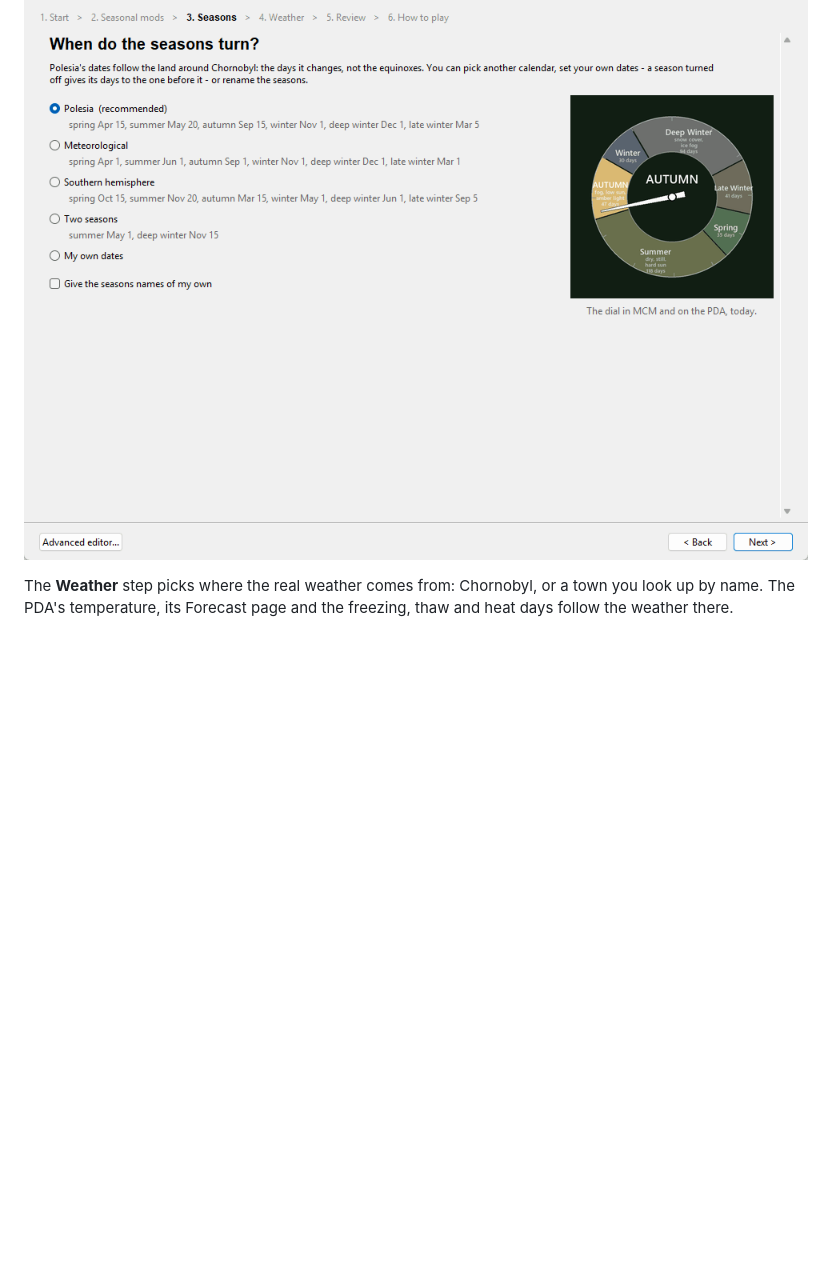
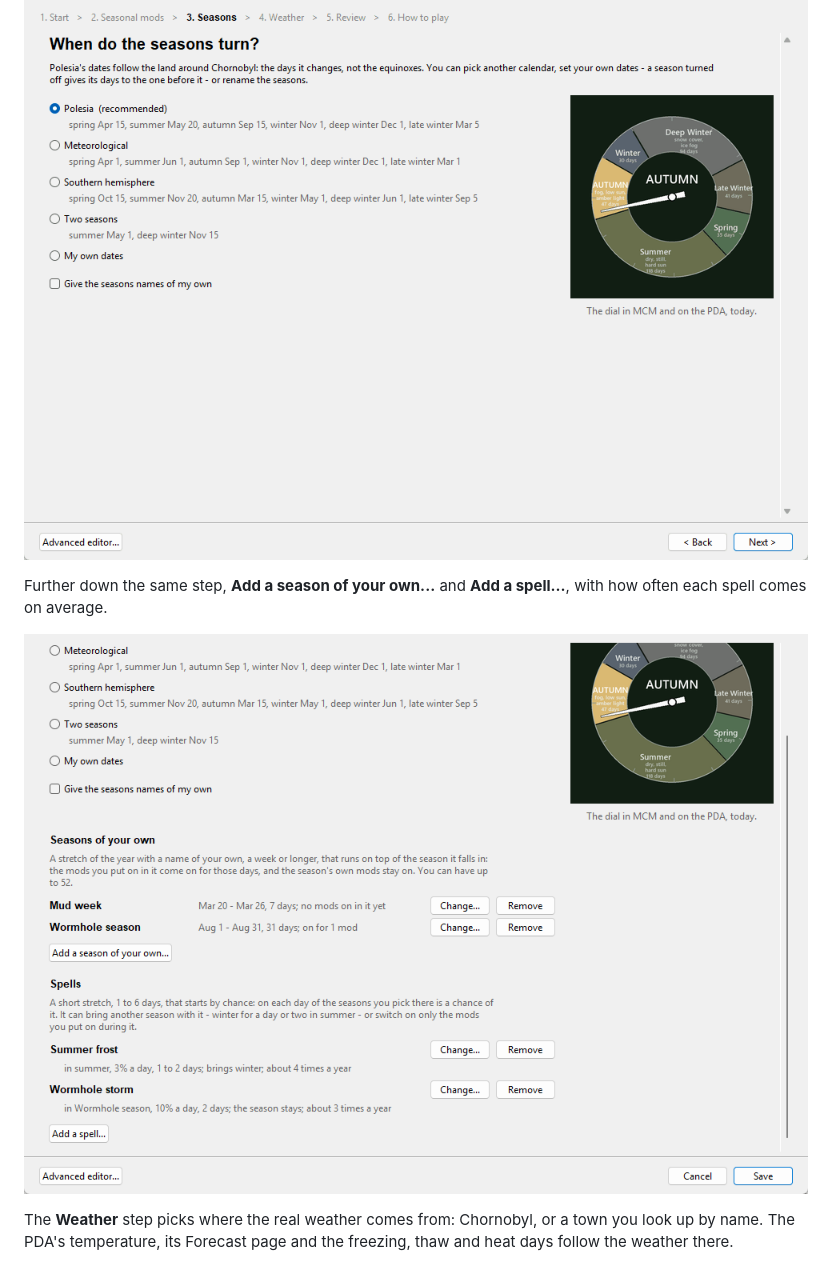
Before and after one commit to devinhorowitz/seasonsofthezone, a Markdown page: README.md, the part around the change. Drawn GitHub-style; pictures changed too: docs/images/configure-own-seasons.png (added); blank space fills up the shorter version.

Commit message:
Spells' descriptions under their names; screenshots of seasons of your own and spells
Co-Authored-By: Claude Opus 5.5 <noreply@anthropic.com>

```diff
--- a/README.md
+++ b/README.md
@@ -326,6 +326,11 @@ year.
 
 ![The Seasons step: Polesia's calendar and the others, your own dates, and the year dial](docs/images/configure-seasons.png)
 
+Further down the same step, **Add a season of your own...** and **Add a spell...**, with
+how often each spell comes on average.
+
+![The Seasons step, further down: seasons of your own, and spells](docs/images/configure-own-seasons.png)
+
 The **Weather** step picks where the real weather comes from: Chornobyl, or a town you look
 up by name. The PDA's temperature, its Forecast page and the freezing, thaw and heat days
 follow the weather there.
```
Also changed, not shown: docs/CONFIGURING.md (+6 -2 lines), docs/images/configure-spell.png (added), 1 other file.
